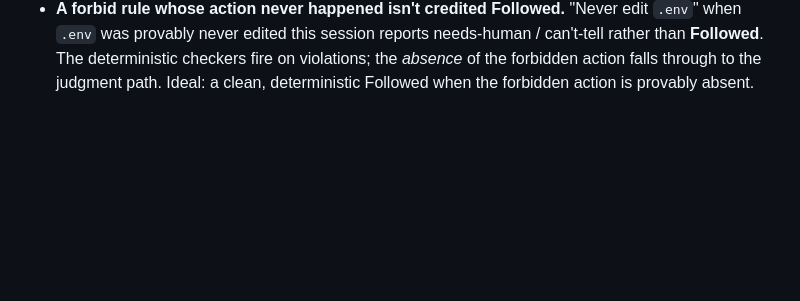
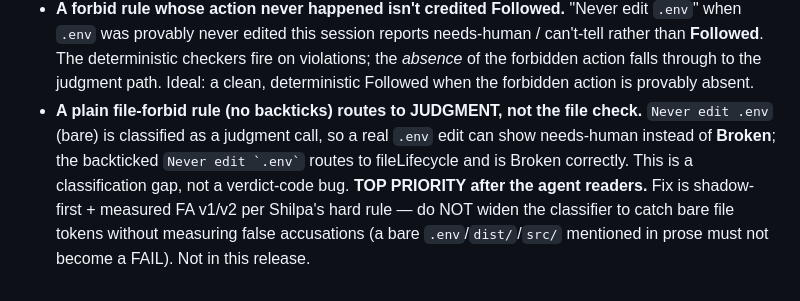
Before and after one commit to rulereceipt/rulereceipt, a Markdown page: KNOWN-GAPS.md, the part around the change. Drawn GitHub-style; blank space fills up the shorter version.

Commit message:
docs(known-gaps): plain file-forbid rule (no backticks) routes to judgment — top priority post-agents, shadow-first

```diff
--- a/KNOWN-GAPS.md
+++ b/KNOWN-GAPS.md
@@ -322,3 +322,12 @@ approval gate must NOT be changed to address them without a fresh FA v1+v2 run.
   fire on violations; the *absence* of the forbidden action falls through to the
   judgment path. Ideal: a clean, deterministic Followed when the forbidden action
   is provably absent.
+- **A plain file-forbid rule (no backticks) routes to JUDGMENT, not the file
+  check.** `Never edit .env` (bare) is classified as a judgment call, so a real
+  `.env` edit can show needs-human instead of **Broken**; the backticked
+  `` Never edit `.env` `` routes to fileLifecycle and is Broken correctly. This is
+  a classification gap, not a verdict-code bug. **TOP PRIORITY after the agent
+  readers.** Fix is shadow-first + measured FA v1/v2 per Shilpa's hard rule — do
+  NOT widen the classifier to catch bare file tokens without measuring false
+  accusations (a bare `.env`/`dist/`/`src/` mentioned in prose must not become a
+  FAIL). Not in this release.
```
